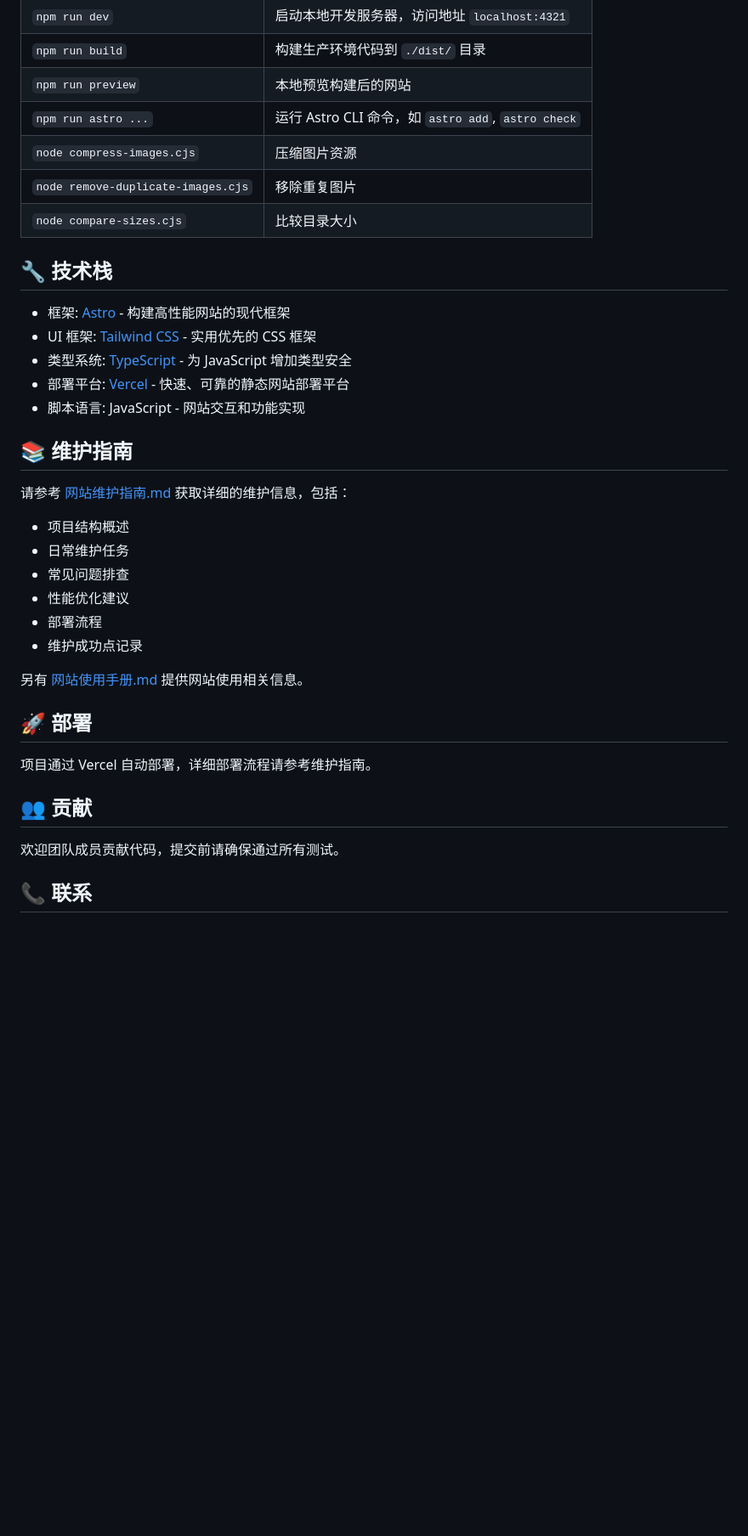
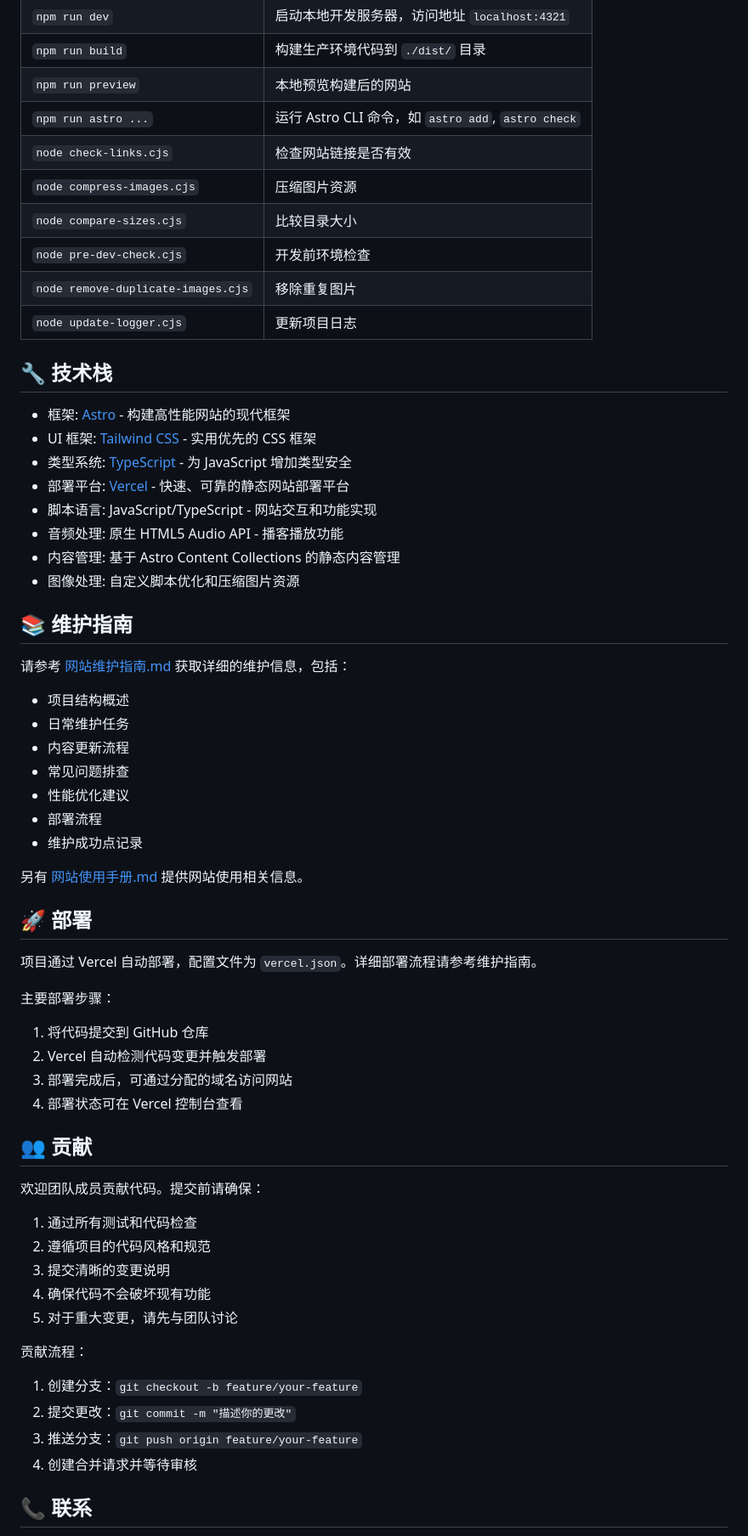
Before and after one commit to jinyang756/jucai, a Markdown page: README.md, the part around the change printed below. Shown: that part at 85% size. GitHub-like rendering; blank space fills up the shorter version.

```diff
--- a/README.md
+++ b/README.md
@@ -68,9 +92,12 @@
 | `npm run build`           | 构建生产环境代码到 `./dist/` 目录                 |
 | `npm run preview`         | 本地预览构建后的网站                               |
 | `npm run astro ...`       | 运行 Astro CLI 命令，如 `astro add`, `astro check` |
+| `node check-links.cjs`    | 检查网站链接是否有效                              |
 | `node compress-images.cjs`| 压缩图片资源                                      |
+| `node compare-sizes.cjs`  | 比较目录大小                                      |
+| `node pre-dev-check.cjs`  | 开发前环境检查                                    |
 | `node remove-duplicate-images.cjs` | 移除重复图片                           |
-| `node compare-sizes.cjs`  | 比较目录大小                                      |
+| `node update-logger.cjs`  | 更新项目日志                                      |
 
 ## 🔧 技术栈
 
@@ -78,13 +105,17 @@
 - UI 框架: [Tailwind CSS](https://tailwindcss.com/) - 实用优先的 CSS 框架
 - 类型系统: [TypeScript](https://www.typescriptlang.org/) - 为 JavaScript 增加类型安全
 - 部署平台: [Vercel](https://vercel.com/) - 快速、可靠的静态网站部署平台
-- 脚本语言: JavaScript - 网站交互和功能实现
+- 脚本语言: JavaScript/TypeScript - 网站交互和功能实现
+- 音频处理: 原生 HTML5 Audio API - 播客播放功能
+- 内容管理: 基于 Astro Content Collections 的静态内容管理
+- 图像处理: 自定义脚本优化和压缩图片资源
 
 ## 📚 维护指南
 
 请参考 [网站维护指南.md](网站维护指南.md) 获取详细的维护信息，包括：
 - 项目结构概述
 - 日常维护任务
+- 内容更新流程
 - 常见问题排查
 - 性能优化建议
 - 部署流程
@@ -94,11 +125,28 @@
 
 ## 🚀 部署
 
-项目通过 Vercel 自动部署，详细部署流程请参考维护指南。
+项目通过 Vercel 自动部署，配置文件为 `vercel.json`。详细部署流程请参考维护指南。
+
+主要部署步骤：
+1. 将代码提交到 GitHub 仓库
+2. Vercel 自动检测代码变更并触发部署
+3. 部署完成后，可通过分配的域名访问网站
+4. 部署状态可在 Vercel 控制台查看
 
 ## 👥 贡献
 
-欢迎团队成员贡献代码，提交前请确保通过所有测试。
+欢迎团队成员贡献代码。提交前请确保：
+1. 通过所有测试和代码检查
+2. 遵循项目的代码风格和规范
+3. 提交清晰的变更说明
+4. 确保代码不会破坏现有功能
+5. 对于重大变更，请先与团队讨论
+
+贡献流程：
+1. 创建分支：`git checkout -b feature/your-feature`
+2. 提交更改：`git commit -m "描述你的更改"`
+3. 推送分支：`git push origin feature/your-feature`
+4. 创建合并请求并等待审核
 
 ## 📞 联系
 
```
Also changed, not shown: other parts of README.md (+37 -9 lines).
